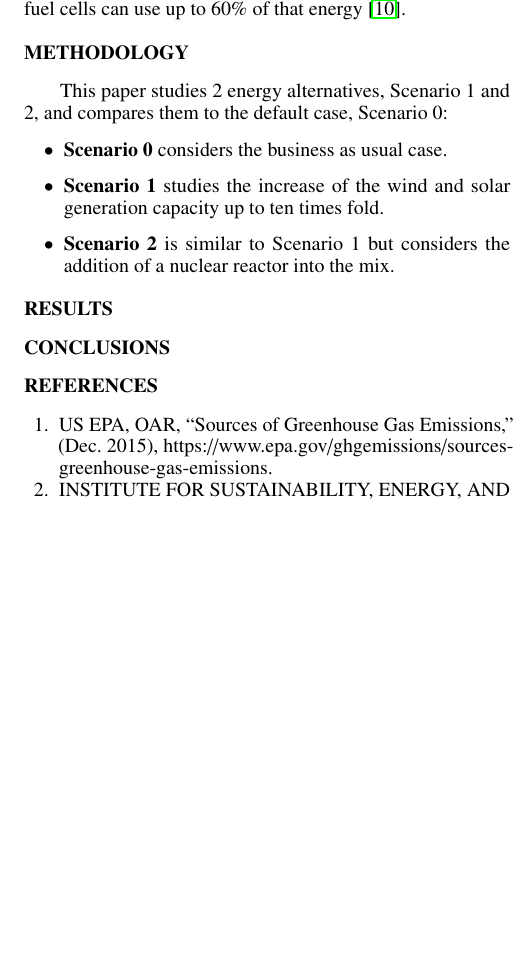
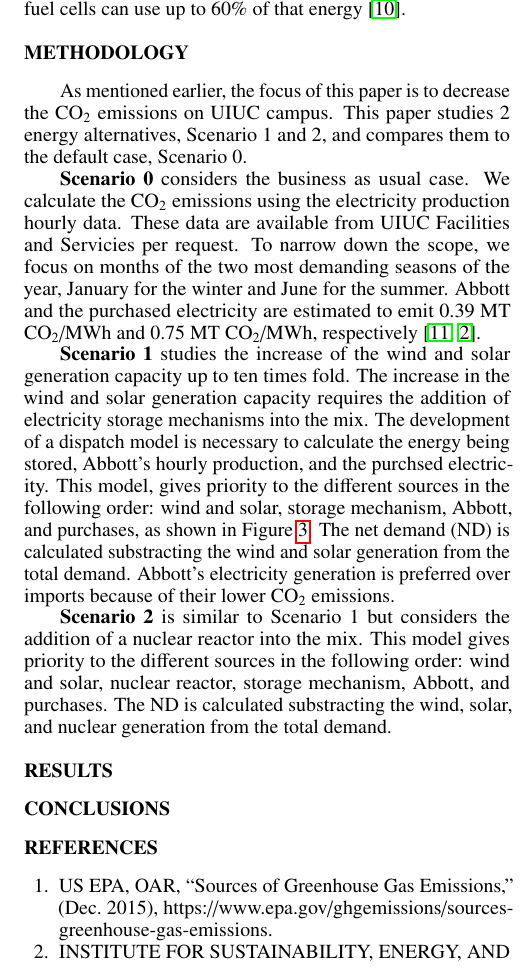
Before and after one commit to robfairh/uiuc-grid, a LaTeX document (summary-ans-studentconf-2022/summary.tex, which reads summary-ans-studentconf-2022/acros.tex): part of one column of page 2 of 2, cut so that both start at the same text, the shorter picture padded with empty space. Compiled offline with pdfLaTeX.

Commit message:
working on section 3

```diff
--- a/summary-ans-studentconf-2022/acros.tex
+++ b/summary-ans-studentconf-2022/acros.tex
@@ -67,6 +67,7 @@
 \newacronym{MSE}{MSE}{mean squared error}
 \newacronym{MSR}{MSR}{Molten Salt Reactor}
 \newacronym{MTD}{MTD}{Champaign-Urbana Mass Transit District}
+\newacronym{ND}{ND}{net demand}
 \newacronym{NEA}{NEA}{Nuclear Energy Agency}
 \newacronym{NEM}{NEM}{Nodal Expansion Method}
 \newacronym{NGNP}{NGNP}{Next Generation Nuclear Power}
--- a/summary-ans-studentconf-2022/summary.tex
+++ b/summary-ans-studentconf-2022/summary.tex
@@ -166,12 +166,27 @@ After converting the excess of energy into hydrogen, it can be stored until the
 The conversion of hydrogen produces 40 kWh/kg-H$_2$ \cite{ursua_hydrogen_2012}.
 However, conventional fuel cells can use up to 60\% of that energy \cite{doe_energy_fuel_2015}.
 
+% I haven't mentioned that the HTE happens at 3.5 MPa
+
 
 \section{Methodology}
 
+As mentioned earlier, the focus of this paper is to decrease the CO$_2$ emissions on UIUC campus.
+This paper studies 2 energy alternatives, Scenario 1 and 2, and compares them to the default case, Scenario 0.
 
-This paper studies 2 energy alternatives, Scenario 1 and 2, and compares them to the default case, Scenario 0:
+\textbf{Scenario 0} considers the business as usual case.
+We calculate the CO$_2$ emissions using the electricity production hourly data.
+These data are available from UIUC Facilities and Servicies per request.
+To narrow down the scope, we focus on months of the two most demanding seasons of the year, January for the winter and June for the summer.
+% Abbott and the purchased electricity are estimated to emit 0.26 tCO$_2$/MW(th)h and 0.825 tCO$_2$/MWh, respectively \cite{isee_illinois_2015, isee_illinois_2020}.
+% I haven't mentioned that we consider abbot to have a thermal efficiency of 60 \%
+% Abbott: 0.26 * 0.907185 / 0.6 /// Purchases: 0.825 * 0.907185
+Abbott and the purchased electricity are estimated to emit 0.39 MT CO$_2$/MWh and 0.75 MT CO$_2$/MWh, respectively \cite{isee_illinois_2015, isee_illinois_2020}.
 
-\begin{itemize}
-\item \textbf{Scenario 0} considers the business as usual case.
+\textbf{Scenario 1} studies the increase of the wind and solar generation capacity up to ten times fold.
+The increase in the wind and solar generation capacity requires the addition of electricity storage mechanisms into the mix.
+The development of a dispatch model is necessary to calculate the energy being stored, Abbott's hourly production, and the purchsed electricity.
+This model, gives priority to the different sources in the following order: wind and solar, storage mechanism, Abbott, and purchases, as shown in Figure \ref{fig:dispatch-model}.
+The \gls{ND} is calculated substracting the wind and solar generation from the total demand.
+Abbott’s electricity generation is preferred over imports because of their lower CO$_2$ emissions.
 
@@ -178,25 +196,12 @@ This paper studies 2 energy alternatives, Scenario 1 and 2, and compares them to
+    \hfill
+    \caption{Scenario 1 and 2 dispatch model that calculates the hourly generation of the different sources. \textit{ND} is the net demand.}
+    \label{fig:dispatch-model}
+\end{figure}
 
+\textbf{Scenario 2} is similar to Scenario 1 but considers the addition of a nuclear reactor into the mix.
+This model gives priority to the different sources in the following order: wind and solar, nuclear reactor, storage mechanism, Abbott, and purchases.
+The \gls{ND} is calculated substracting the wind, solar, and nuclear generation from the total demand.
 
-% in which the CO$_2$ production is calculated using the energy production hourly data.
-% The data used in this work is available from UIUC Facilities and Servicies per request.
-% Abbott and the purchased electricity are estimated to emit 0.26 tCO2/MW(th)h and 0.825 tCO2/MWh, respectively \cite{isee_illinois_2015, isee_illinois_2020}.
-
-
-\item \textbf{Scenario 1} studies the increase of the wind and solar generation capacity up to ten times fold.
-
-% The addition of electricity storage mechanisms is necessary and becomes part of the energy mix.
-% Additionally, the development of a dispatch model is necessary to calculate the new electricity production from Abbott and the purchased electricity, as well as the energy being stored.
-% Such a model, gives priority to the different sources in the following order: renewable sources, storage mechanism, Abbott, and purchases, as shown in Figure \ref{fig:dispatch-model}.
-% Abbott’s electricity generation is preferred over imports because of their lower CO$_2$ emissions.
-% The \gls{ND} is calculated substracting the wind and solar generation from the total demand.
-
-\item \textbf{Scenario 2} is similar to Scenario 1 but considers the addition of a nuclear reactor into the mix.
-
-% A second dispatch model calculates the new electricity production from Abbott and the purchased electricity.
-% This model gives priority to the different sources in the following order: renewable sources, nuclear reactor, storage mechanism, Abbott, and purchases.
-% The \gls{ND} is calculated substracting the wind, solar, and nuclear generation from the total demand.
-
-\end{itemize}
 
 % UIUC campus demand is typically smaller than 80 MW.
 % Accordingly, the following analyses consider reactors of small capacities, such as microreactors and small modular reactors (SMRs).
```
Also changed, not shown: summary-ans-studentconf-2022/summary.tex (10 more changed lines), 1 other file.
